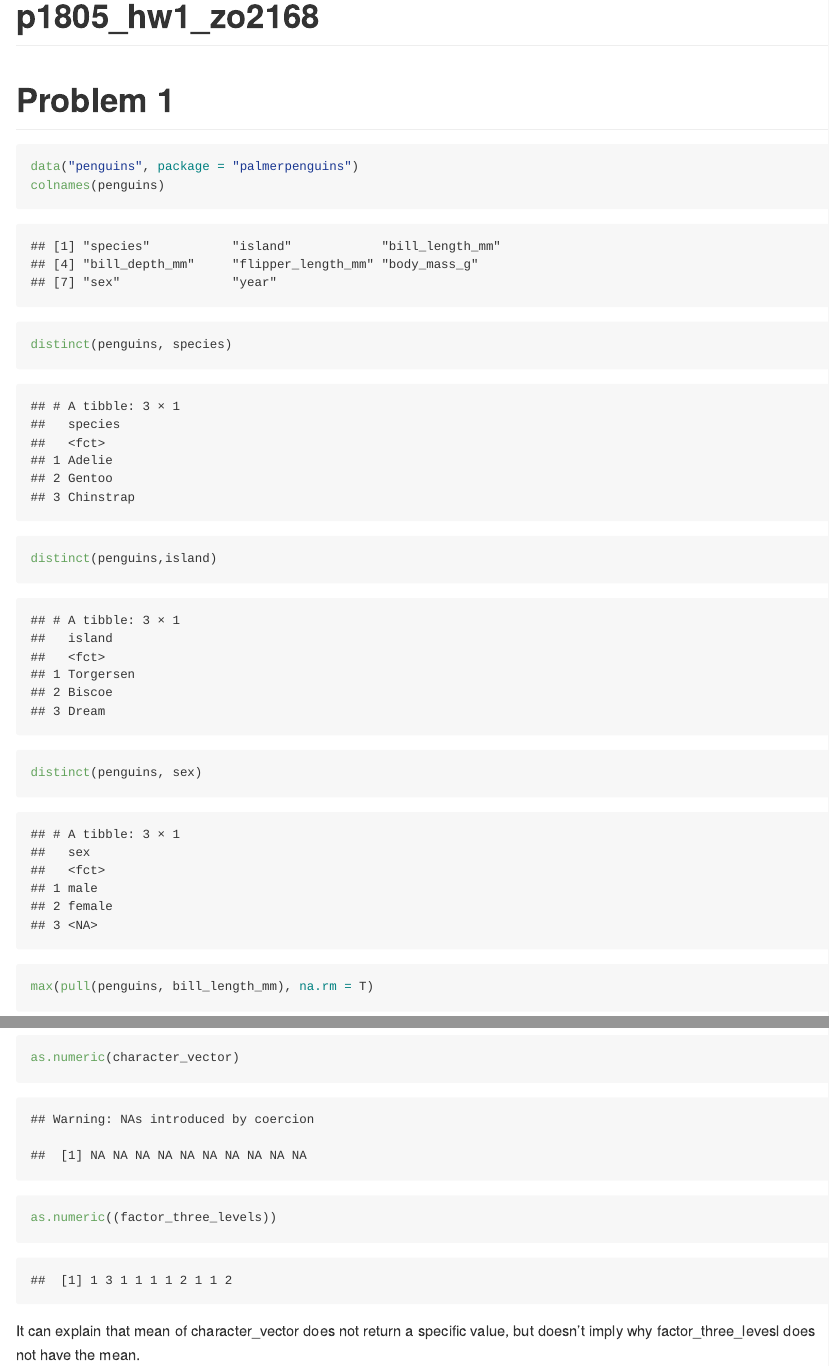
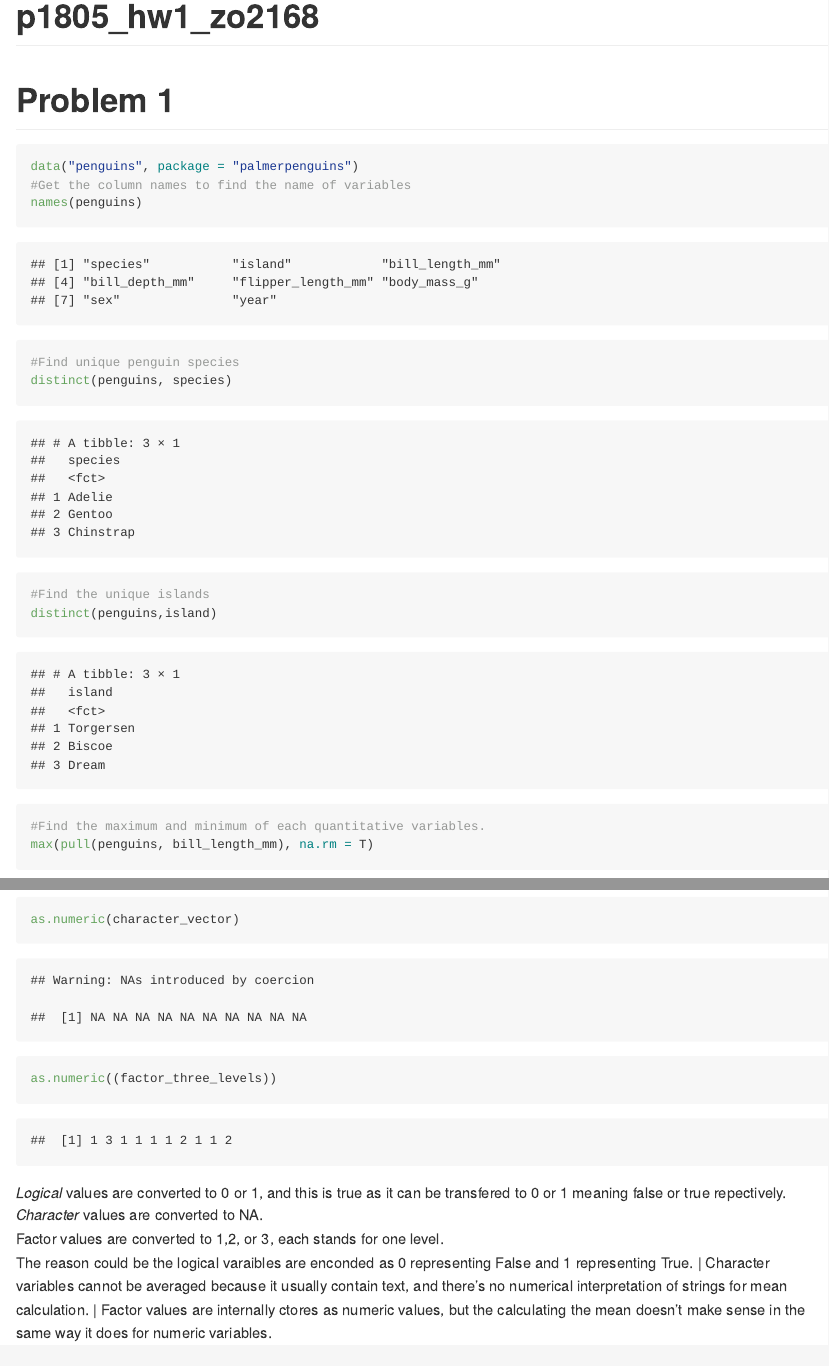
Before and after one commit to ozhengkun/p8105_hw1_zo2168, an R Markdown document (p1805_hw1_zo2168.Rmd): the page in a window 1100 px wide, from its top, and a second part further down, joined at a grey line. The pictures show the output file p1805_hw1_zo2168.md that the author committed with the source, drawn offline in the style of GitHub; long lines of code are wrapped.

Commit message:
change the explaination of last question, and refine the colnames function. Also add some comment

````diff
--- a/p1805_hw1_zo2168.Rmd
+++ b/p1805_hw1_zo2168.Rmd
@@ -11,13 +11,16 @@ library(tidyverse)
 
 ```{r}
 data("penguins", package = "palmerpenguins")
-colnames(penguins)
+#Get the column names to find the name of variables
+names(penguins)
+#Find unique penguin species
 distinct(penguins, species)
+#Find the unique islands
 distinct(penguins,island)
-distinct(penguins, sex)
 ```
 
 ```{r max and min of some variables}
+#Find the maximum and minimum of each quantitative variables.
 max(pull(penguins, bill_length_mm), na.rm = T)
 min(pull(penguins, bill_length_mm), na.rm = T)
 max(pull(penguins, bill_depth_mm), na.rm = T)
@@ -90,4 +95,9 @@ as.numeric(logi)
 as.numeric(character_vector)
 as.numeric((factor_three_levels))
 ```
-It can explain that mean of character_vector does not return a specific value, but doesn't imply why factor_three_levesl does not have the mean.
+_Logical_ values are converted to 0 or 1, and this is true as it can be transfered to 0 or 1 meaning false or true repectively.\
+_Character_ values are converted to NA.\
+Factor values are converted to 1,2, or 3, each stands for one level.\
+The reason could be the logical varaibles are enconded as 0 representing False and 1 representing True. |
+Character variables cannot be averaged because it usually contain text, and there's no numerical interpretation of strings for mean calculation. |
+Factor values are internally ctores as numeric values, but the calculating the mean doesn't make sense in the same way it does for numeric variables.
````
Also changed, not shown: p1805_hw1_zo2168.md, p1805_hw1_zo2168.pdf (added), p1805_hw1_zo2168.Rmd (2 more changed lines).
